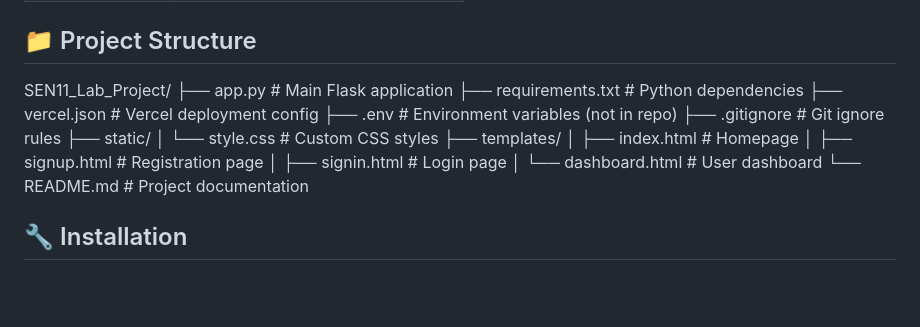
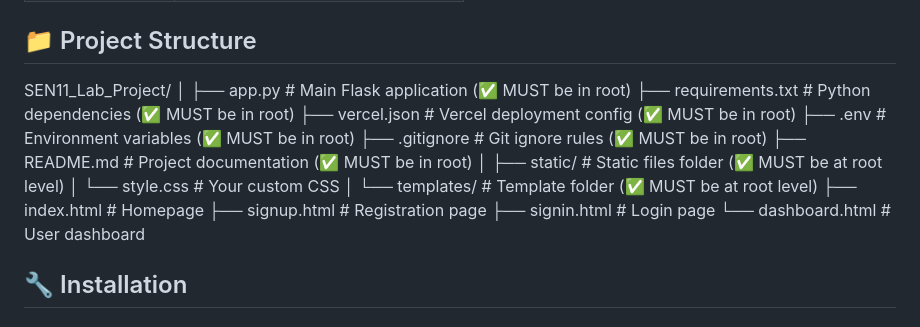
Before and after one commit to ladyami/SEN11_Lab_Project_Authentication, a Markdown page: README.md, the part around one of its changes. Rendered like a GitHub page; blank space fills up the shorter version.

Commit message:
Update project structure section in README.md

```diff
--- a/README.md
+++ b/README.md
@@ -33,20 +33,22 @@ A secure web application built with Flask that features user authentication with
 ## 📁 Project Structure
 
 SEN11_Lab_Project/
-├── app.py # Main Flask application
-├── requirements.txt # Python dependencies
-├── vercel.json # Vercel deployment config
-├── .env # Environment variables (not in repo)
-├── .gitignore # Git ignore rules
-├── static/
-│ └── style.css # Custom CSS styles
-├── templates/
-│ ├── index.html # Homepage
-│ ├── signup.html # Registration page
-│ ├── signin.html # Login page
-│ └── dashboard.html # User dashboard
-└── README.md # Project documentation
-
+│
+├── app.py                 # Main Flask application (✅ MUST be in root)
+├── requirements.txt       # Python dependencies (✅ MUST be in root)
+├── vercel.json           # Vercel deployment config (✅ MUST be in root)
+├── .env                  # Environment variables (✅ MUST be in root)
+├── .gitignore            # Git ignore rules (✅ MUST be in root)
+├── README.md             # Project documentation (✅ MUST be in root)
+│
+├── static/               # Static files folder (✅ MUST be at root level)
+│   └── style.css         # Your custom CSS
+│
+└── templates/            # Template folder (✅ MUST be at root level)
+    ├── index.html        # Homepage
+    ├── signup.html       # Registration page
+    ├── signin.html       # Login page
+    └── dashboard.html    # User dashboard
 
 ## 🔧 Installation
 
```
Also changed, not shown: other parts of README.md (+1 -1 lines).
